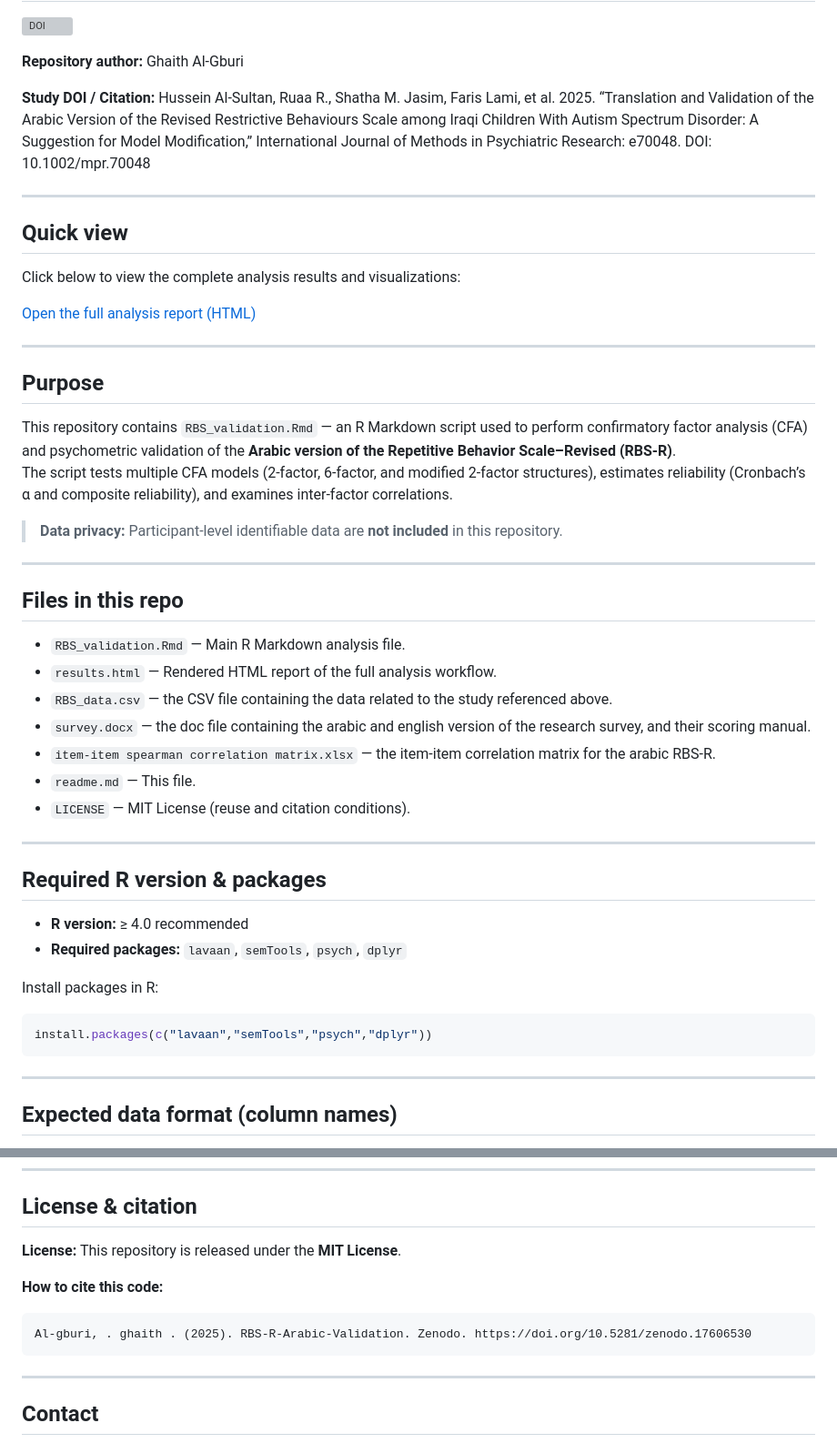
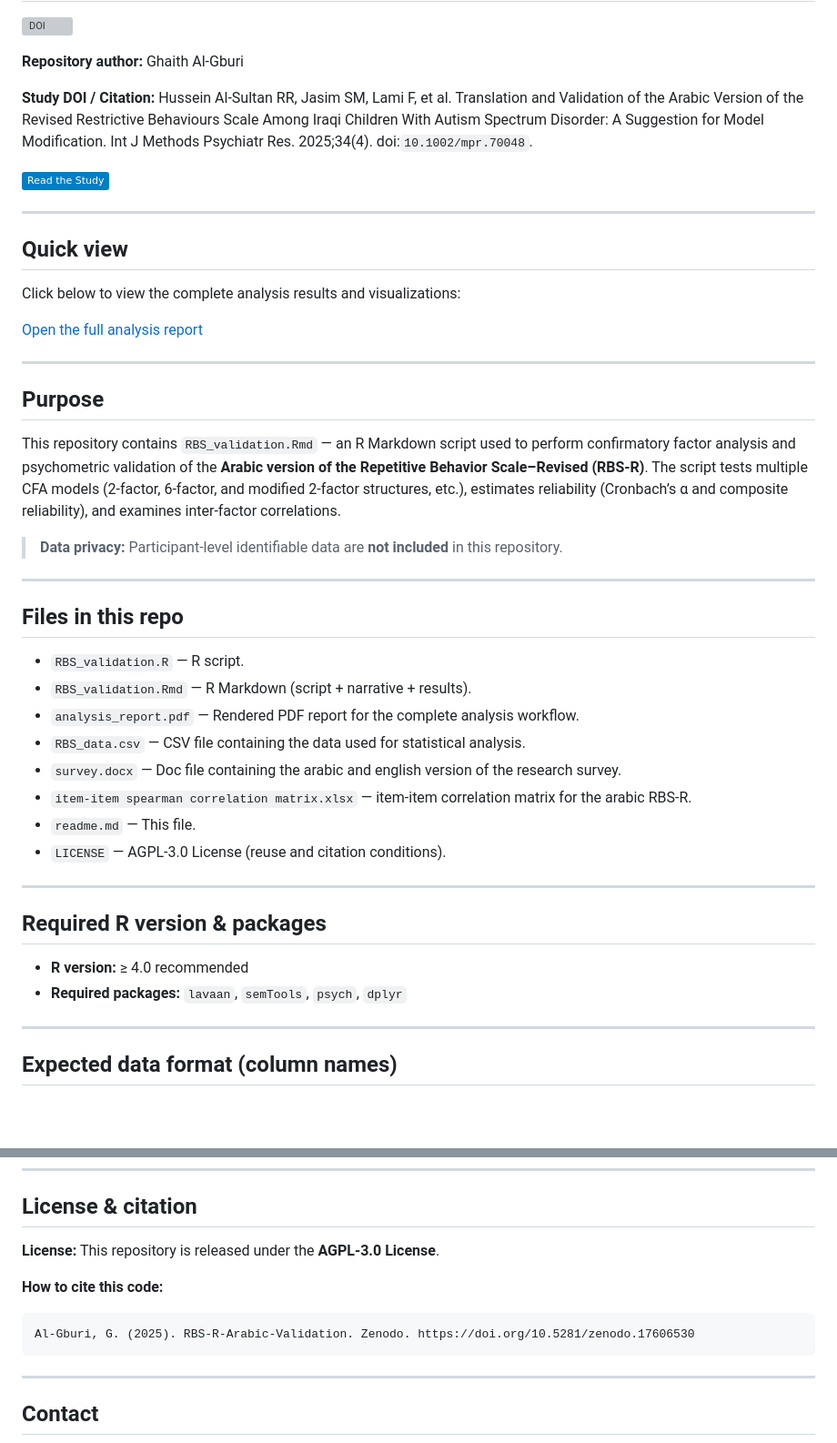
Before and after one commit to GhaithAl-Gburi/RBS-R-Arabic-Validation, a Markdown page: readme.md, 2 parts joined by grey strips. Shown at 91% size. Rendered like a GitHub page; badges without logos; blank space fills up the shorter version; grey boxes are pictures that could not be loaded.

````diff
--- a/readme.md
+++ b/readme.md
@@ -4,45 +4,41 @@
 
 **Repository author:** Ghaith Al-Gburi
 
-**Study DOI / Citation:** Hussein Al‐Sultan, Ruaa R., Shatha M. Jasim, Faris Lami, et al. 2025. “Translation and Validation of the Arabic Version of the Revised Restrictive Behaviours Scale among Iraqi Children With Autism Spectrum Disorder: A Suggestion for Model Modification,” International Journal of Methods in Psychiatric Research: e70048. DOI: 10.1002/mpr.70048
+**Study DOI / Citation:** Hussein Al‐Sultan RR, Jasim SM, Lami F, et al. Translation and Validation of the Arabic Version of the Revised Restrictive Behaviours Scale Among Iraqi Children With Autism Spectrum Disorder: A Suggestion for Model Modification. Int J Methods Psychiatr Res. 2025;34(4). doi:`10.1002/mpr.70048`.
+
+[![Read the Study](https://img.shields.io/badge/Read%20the%20Study-blue)](https://doi.org/10.1002/mpr.70048)
 
 ---
 
 ## Quick view
 Click below to view the complete analysis results and visualizations:
 
-[Open the full analysis report (HTML)](https://rawcdn.githack.com/GhaithAl-Gburi/RBS-R-Arabic-Validation/main/results.html)
+[Open the full analysis report](https://rawcdn.githack.com/GhaithAl-Gburi/RBS-R-Arabic-Validation/main/analysis_report.pdf)
 
 ---
 
 ## Purpose
-This repository contains `RBS_validation.Rmd` — an R Markdown script used to perform confirmatory factor analysis (CFA) and psychometric validation of the **Arabic version of the Repetitive Behavior Scale–Revised (RBS-R)**.
-The script tests multiple CFA models (2-factor, 6-factor, and modified 2-factor structures), estimates reliability (Cronbach’s α and composite reliability), and examines inter-factor correlations.
+This repository contains `RBS_validation.Rmd` — an R Markdown script used to perform confirmatory factor analysis and psychometric validation of the **Arabic version of the Repetitive Behavior Scale–Revised (RBS-R)**.  The script tests multiple CFA models (2-factor, 6-factor, and modified 2-factor structures, etc.), estimates reliability (Cronbach’s α and composite reliability), and examines inter-factor correlations.
 
 > **Data privacy:** Participant-level identifiable data are **not included** in this repository.
 
 ---
 
 ## Files in this repo
-- `RBS_validation.Rmd` — Main R Markdown analysis file.
-- `results.html` — Rendered HTML report of the full analysis workflow.
-- `RBS_data.csv` — the CSV file containing the data related to the study referenced above.
-- `survey.docx` — the doc file containing the arabic and english version of the research survey, and their scoring manual.
-- `item-item spearman correlation matrix.xlsx` — the item-item correlation matrix for the arabic RBS-R.
+- `RBS_validation.R` — R script.
+- `RBS_validation.Rmd` — R Markdown (script + narrative + results).
+- `analysis_report.pdf` — Rendered PDF report for the complete analysis workflow.
+- `RBS_data.csv` — CSV file containing the data used for statistical analysis.
+- `survey.docx` — Doc file containing the arabic and english version of the research survey.
+- `item-item spearman correlation matrix.xlsx` — item-item correlation matrix for the arabic RBS-R.
 - `readme.md` — This file.
-- `LICENSE` — MIT License (reuse and citation conditions).
+- `LICENSE` — AGPL-3.0 License (reuse and citation conditions).
 
 ---
 
 ## Required R version & packages
 - **R version:** ≥ 4.0 recommended
 - **Required packages:** `lavaan`, `semTools`, `psych`, `dplyr`
-
-Install packages in R:
-
-```r
-install.packages(c("lavaan","semTools","psych","dplyr"))
-```
 
 ---
 
@@ -93,12 +89,12 @@ Rscript -e "rmarkdown::render('RBS_validation.Rmd')"
 ---
 
 ## License & citation
-**License:** This repository is released under the **MIT License**.
+**License:** This repository is released under the **AGPL-3.0 License**.
 
 **How to cite this code:**
 
 ```
-Al-gburi, . ghaith . (2025). RBS-R-Arabic-Validation. Zenodo. https://doi.org/10.5281/zenodo.17606530
+Al-Gburi, G. (2025). RBS-R-Arabic-Validation. Zenodo. https://doi.org/10.5281/zenodo.17606530
 ```
 
 ---
````
